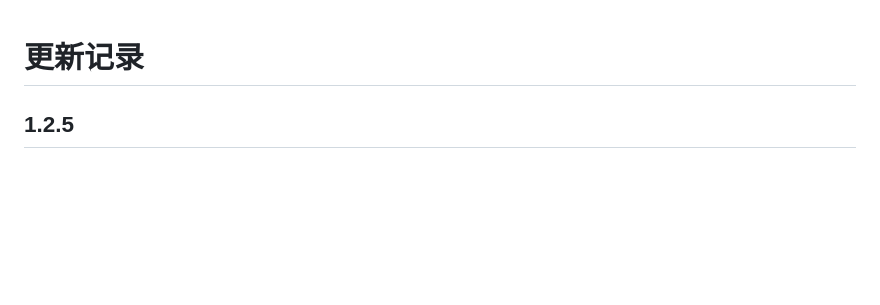
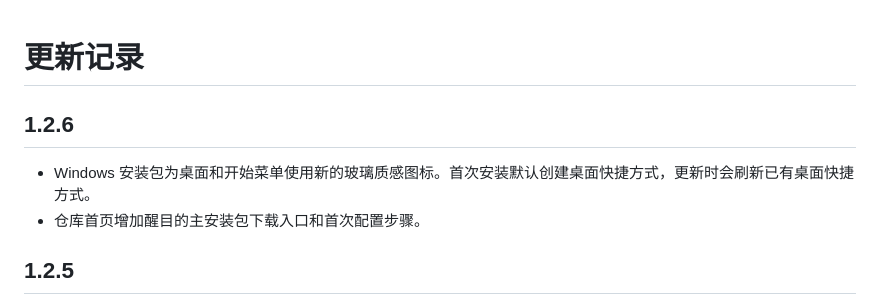
Before and after one commit to wangleiwangyueyi-ui/WeChatSummary, a Markdown page: CHANGELOG.md, the part around the change. GitHub-like rendering; blank space fills up the shorter version.

```diff
--- a/CHANGELOG.md
+++ b/CHANGELOG.md
@@ -1,4 +1,9 @@
 # 更新记录
+
+## 1.2.6
+
+- Windows 安装包为桌面和开始菜单使用新的玻璃质感图标。首次安装默认创建桌面快捷方式，更新时会刷新已有桌面快捷方式。
+- 仓库首页增加醒目的主安装包下载入口和首次配置步骤。
 
 ## 1.2.5
 
```
Also changed, not shown: README.md (+19 -13 lines), assets/wechat-summary.png (added), 6 other files.
